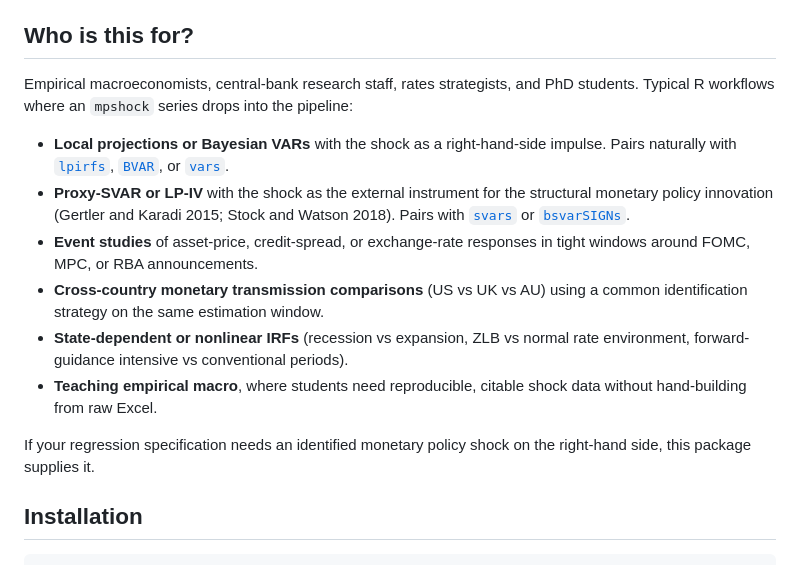
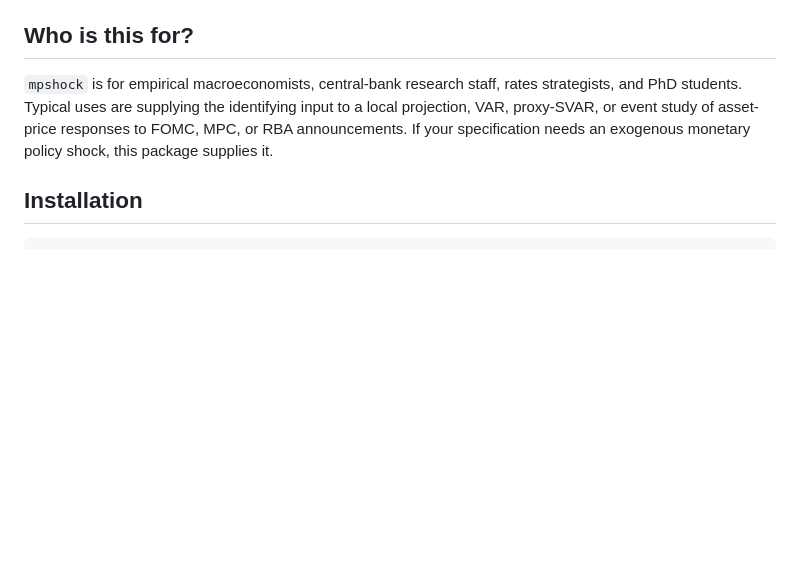
Before and after one commit to charlescoverdale/mpshock, a Markdown page: README.md, the part around the change. Rendered like a GitHub page; blank space fills up the shorter version.

Commit message:
README: trim 'Who is this for?' section to three sentences

```diff
--- a/README.md
+++ b/README.md
@@ -17,16 +17,7 @@ Those series live today as XLS and CSV files scattered across individual authors
 
 ## Who is this for?
 
-Empirical macroeconomists, central-bank research staff, rates strategists, and PhD students. Typical R workflows where an `mpshock` series drops into the pipeline:
-
-- **Local projections or Bayesian VARs** with the shock as a right-hand-side impulse. Pairs naturally with [`lpirfs`](https://cran.r-project.org/package=lpirfs), [`BVAR`](https://cran.r-project.org/package=BVAR), or [`vars`](https://cran.r-project.org/package=vars).
-- **Proxy-SVAR or LP-IV** with the shock as the external instrument for the structural monetary policy innovation (Gertler and Karadi 2015; Stock and Watson 2018). Pairs with [`svars`](https://cran.r-project.org/package=svars) or [`bsvarSIGNs`](https://cran.r-project.org/package=bsvarSIGNs).
-- **Event studies** of asset-price, credit-spread, or exchange-rate responses in tight windows around FOMC, MPC, or RBA announcements.
-- **Cross-country monetary transmission comparisons** (US vs UK vs AU) using a common identification strategy on the same estimation window.
-- **State-dependent or nonlinear IRFs** (recession vs expansion, ZLB vs normal rate environment, forward-guidance intensive vs conventional periods).
-- **Teaching empirical macro**, where students need reproducible, citable shock data without hand-building from raw Excel.
-
-If your regression specification needs an identified monetary policy shock on the right-hand side, this package supplies it.
+`mpshock` is for empirical macroeconomists, central-bank research staff, rates strategists, and PhD students. Typical uses are supplying the identifying input to a local projection, VAR, proxy-SVAR, or event study of asset-price responses to FOMC, MPC, or RBA announcements. If your specification needs an exogenous monetary policy shock, this package supplies it.
 
 ## Installation
 
```
